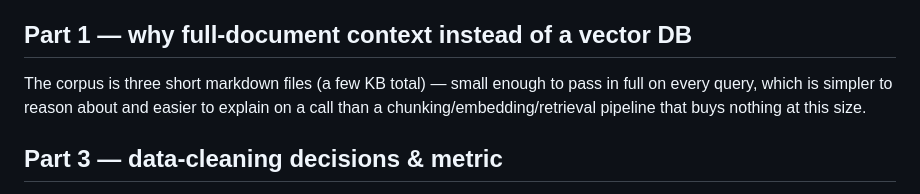
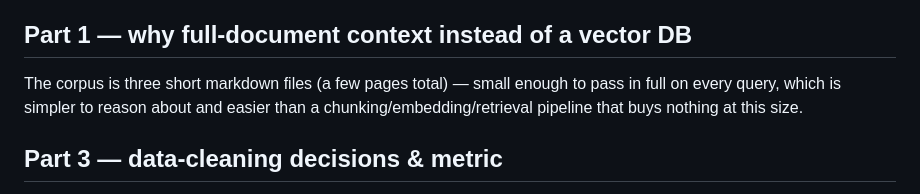
Before and after one commit to Ahmedimtiaz-github/mgc-task, a Markdown page: README.md, the part around the change. Rendered like a GitHub page.

Commit message:
Clarify size of document  in README

```diff
--- a/README.md
+++ b/README.md
@@ -55,8 +55,8 @@ key/tier ("no longer available to new users") and the error itself named
 
 ## Part 1 — why full-document context instead of a vector DB
 
-The corpus is three short markdown files (a few KB total) — small enough to pass in
-full on every query, which is simpler to reason about and easier to explain on a call
+The corpus is three short markdown files (a few pages total) — small enough to pass in
+full on every query, which is simpler to reason about and easier
 than a chunking/embedding/retrieval pipeline that buys nothing at this size.
 
 ## Part 3 — data-cleaning decisions & metric
```
